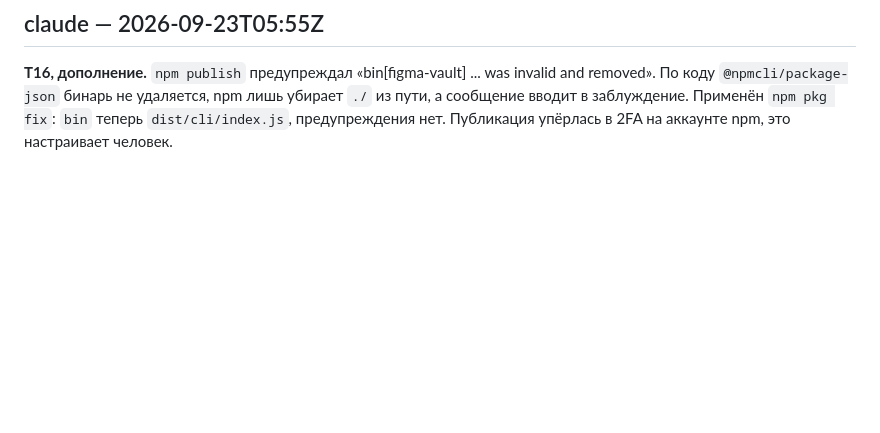
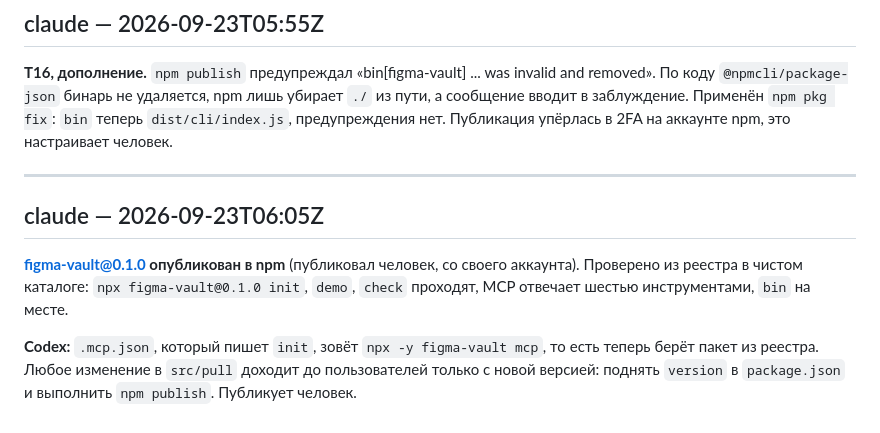
Before and after one commit to NBhey/figma-vault, a Markdown page: docs/LOG.md, the part around the change. Drawn GitHub-style; blank space fills up the shorter version.

Commit message:
[claude] LOG: figma-vault@0.1.0 опубликован в npm
Co-Authored-By: Claude Opus 5.5 <noreply@anthropic.com>

```diff
--- a/docs/LOG.md
+++ b/docs/LOG.md
@@ -811,3 +811,15 @@ Horizontal Divider linear, 2 стопа
 По коду `@npmcli/package-json` бинарь не удаляется, npm лишь убирает `./` из пути, а сообщение
 вводит в заблуждение. Применён `npm pkg fix`: `bin` теперь `dist/cli/index.js`, предупреждения нет.
 Публикация упёрлась в 2FA на аккаунте npm, это настраивает человек.
+
+---
+
+## claude — 2026-09-23T06:05Z
+
+**figma-vault@0.1.0 опубликован в npm** (публиковал человек, со своего аккаунта).
+Проверено из реестра в чистом каталоге: `npx figma-vault@0.1.0 init`, `demo`, `check` проходят,
+MCP отвечает шестью инструментами, `bin` на месте.
+
+**Codex:** `.mcp.json`, который пишет `init`, зовёт `npx -y figma-vault mcp`, то есть теперь берёт
+пакет из реестра. Любое изменение в `src/pull` доходит до пользователей только с новой версией:
+поднять `version` в `package.json` и выполнить `npm publish`. Публикует человек.
```
